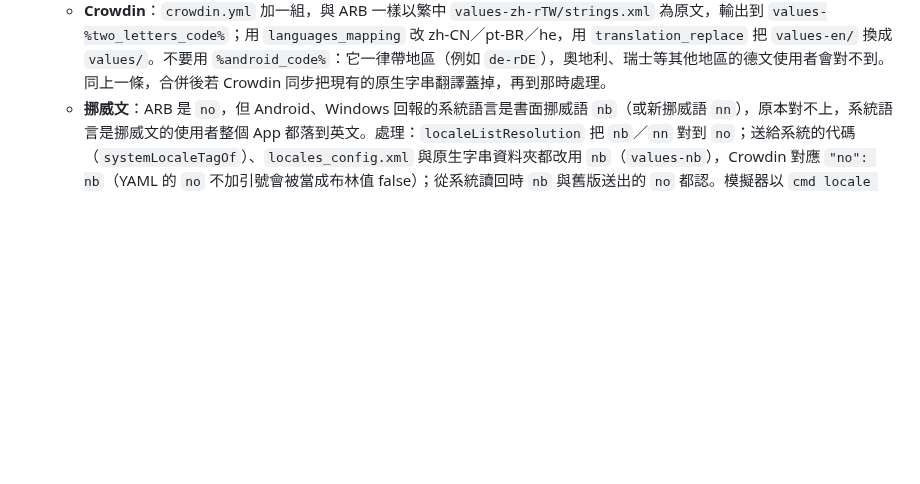
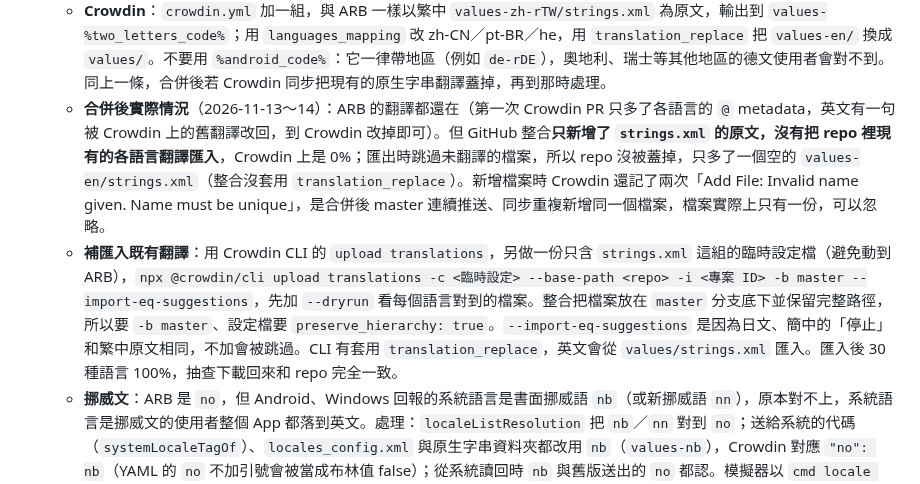
Before and after one commit to GoneTone/wuthering-waves-convene-gacha-analyzer, a Markdown page: docs/Android移植筆記.md, the part around the change. Drawn GitHub-style; blank space fills up the shorter version.

Commit message:
docs(android): record the Crowdin sync after the merge
The GitHub integration added the strings.xml source without importing the
existing translations, so they were uploaded once with the Crowdin CLI.
Note the commands and flags, the duplicate Add File errors and the empty
values-en output.

Co-Authored-By: Claude Opus 5.5 <noreply@anthropic.com>

```diff
--- a/docs/Android移植筆記.md
+++ b/docs/Android移植筆記.md
@@ -711,6 +711,8 @@ encore API 回傳的圖片網址變成 `https://api-v2.encore.moe/api/resource/.
 - **Android 原生字串也要翻**：啟動器上的 App 名稱與無線偵錯配對通知走 `res/values-*/strings.xml`，不在 ARB 裡；補 ARB 時漏了這邊，選其他語言時這 16 個字串會顯示英文。補齊時 App 名稱沿用各語言 ARB 的 `appName`；「無線偵錯」「使用配對碼配對裝置」等系統用語沿用 ARB 引導頁已對過的 Android 官方譯名與引號樣式；單、雙引號要加反斜線跳脫。`android_locales_config_test` 檢查 `locales_config.xml` 列出的每種語言都有字串檔，且字串名稱與英文版一致。
   - **資料夾代碼**：希伯來文要用 `values-iw`，不能用 `values-he`（Android 比對資源時會把語言代碼轉成舊式寫法 `he` → `iw`，aapt2 卻照原樣編成 `he`，結果對不到）。挪威文 `values-nb`（見下）、巴西葡文 `values-pt-rBR`、繁中 `values-zh-rTW`、簡中 `values-zh-rCN`，英文寫在預設的 `values/`。
   - **Crowdin**：`crowdin.yml` 加一組，與 ARB 一樣以繁中 `values-zh-rTW/strings.xml` 為原文，輸出到 `values-%two_letters_code%`；用 `languages_mapping` 改 zh-CN／pt-BR／he，用 `translation_replace` 把 `values-en/` 換成 `values/`。不要用 `%android_code%`：它一律帶地區（例如 `de-rDE`），奧地利、瑞士等其他地區的德文使用者會對不到。同上一條，合併後若 Crowdin 同步把現有的原生字串翻譯蓋掉，再到那時處理。
+  - **合併後實際情況**（2026-11-13～14）：ARB 的翻譯都還在（第一次 Crowdin PR 只多了各語言的 `@` metadata，英文有一句被 Crowdin 上的舊翻譯改回，到 Crowdin 改掉即可）。但 GitHub 整合**只新增了 `strings.xml` 的原文，沒有把 repo 裡現有的各語言翻譯匯入**，Crowdin 上是 0%；匯出時跳過未翻譯的檔案，所以 repo 沒被蓋掉，只多了一個空的 `values-en/strings.xml`（整合沒套用 `translation_replace`）。新增檔案時 Crowdin 還記了兩次「Add File: Invalid name given. Name must be unique」，是合併後 master 連續推送、同步重複新增同一個檔案，檔案實際上只有一份，可以忽略。
+  - **補匯入既有翻譯**：用 Crowdin CLI 的 `upload translations`，另做一份只含 `strings.xml` 這組的臨時設定檔（避免動到 ARB），`npx @crowdin/cli upload translations -c <臨時設定> --base-path <repo> -i <專案 ID> -b master --import-eq-suggestions`，先加 `--dryrun` 看每個語言對到的檔案。整合把檔案放在 `master` 分支底下並保留完整路徑，所以要 `-b master`、設定檔要 `preserve_hierarchy: true`。`--import-eq-suggestions` 是因為日文、簡中的「停止」和繁中原文相同，不加會被跳過。CLI 有套用 `translation_replace`，英文會從 `values/strings.xml` 匯入。匯入後 30 種語言 100%，抽查下載回來和 repo 完全一致。
   - **挪威文**：ARB 是 `no`，但 Android、Windows 回報的系統語言是書面挪威語 `nb`（或新挪威語 `nn`），原本對不上，系統語言是挪威文的使用者整個 App 都落到英文。處理：`localeListResolution` 把 `nb`／`nn` 對到 `no`；送給系統的代碼（`systemLocaleTagOf`）、`locales_config.xml` 與原生字串資料夾都改用 `nb`（`values-nb`），Crowdin 對應 `"no": nb`（YAML 的 `no` 不加引號會被當成布林值 false）；從系統讀回時 `nb` 與舊版送出的 `no` 都認。模擬器以 `cmd locale set-app-locales tw.reh.wuwa.gacha --locales nb` 驗證介面為挪威文。
 - **複數**：範本（繁中）沒有複數，但只要範本把佔位符宣告成 `int`／`num`，其他語言檔可以自己寫 ICU plural，gen-l10n 會接受。英文原本的「1 pulls」「1 seconds ago」也一併改成 plural。斯拉夫語系、阿拉伯文需要 few／many 等類別；`pt` 的 `one` 包含 0，用 `=1{}` 才不會出現「0 registo」。型別是 `String` 的佔位符（例如平均間隔）不能用 plural。
   - **後來逐語言補查**（挪威文出現「For 1 dager siden」）：丹麥、希臘、芬蘭、荷蘭、挪威、瑞典文整批沒做（相對時間、抽數、紀錄數等 15 個字串）；其他語言則漏在「數量後面接名詞、形容詞或動詞」的句子，例如英文匯入確認「1 accounts (1 records total)」、法文「1 nouveaux」、西文「quedan 1」、德文「1 IDs」。共修 16 個檔案、127 個字串。
```
